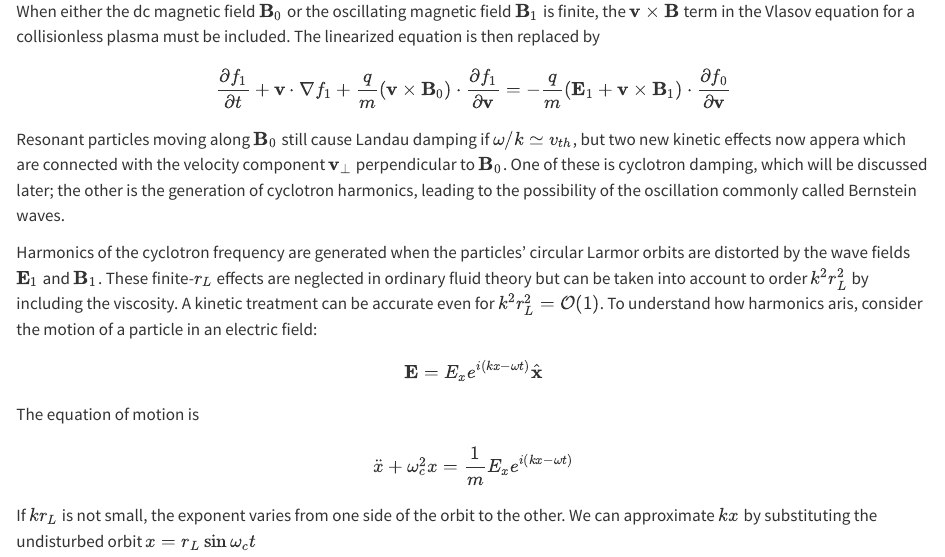
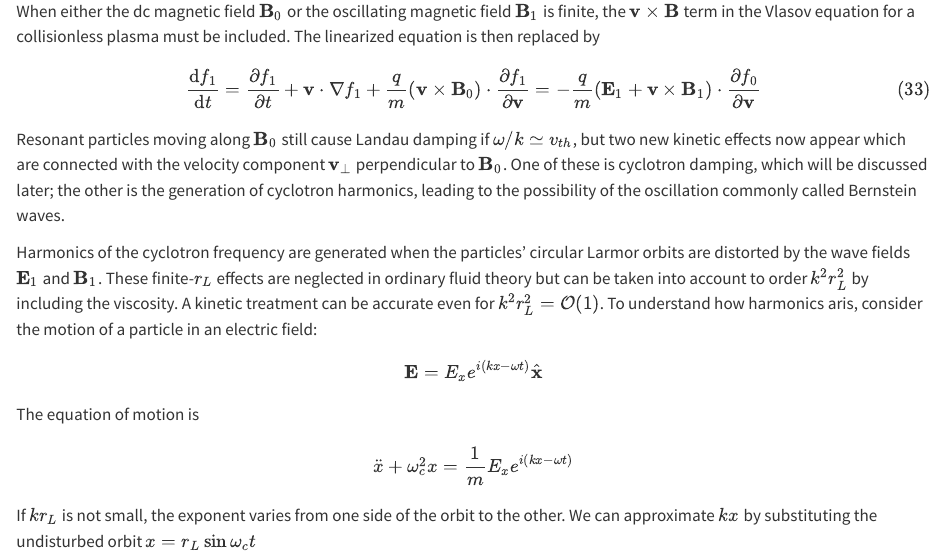
Before and after one commit to henry2004y/KeyNotes, a Quarto document (contents/kinetic.qmd): the page in a window 1100 px wide, from 550 px down. Rendered offline with R 4.5, knitr and Pandoc in place of Quarto, with nearby package versions.

Commit message:
Fix errors

```diff
--- a/contents/kinetic.qmd
+++ b/contents/kinetic.qmd
@@ -1314,39 +1291,33 @@ What happens when collisions are added to ion Landau damping? Surprisingly littl
 ## Kinetic Effects in a Magnetic Field
 
 When either the dc magnetic field $\mathbf{B}_0$ or the oscillating magnetic field $\mathbf{B}_1$ is finite, the $\mathbf{v}\times\mathbf{B}$ term in the Vlasov equation for a collisionless plasma must be included. The linearized equation is then replaced by
+$$
+\frac{\mathrm{d}f_1}{\mathrm{d}t} = \frac{\partial f_1}{\partial t} + \mathbf{v}\cdot\nabla f_1 +\frac{q}{m}(\mathbf{v}\times\mathbf{B}_0)\cdot\frac{\partial f_1}{\partial \mathbf{v}} = -\frac{q}{m}(\mathbf{E}_1 + \mathbf{v}\times\mathbf{B}_1)\cdot\frac{\partial f_0}{\partial \mathbf{v}}
+$$ {#eq-vlasov-linear}
 
-$$
-\frac{\partial f_1}{\partial t} + \mathbf{v}\cdot\nabla f_1 +\frac{q}{m}(\mathbf{v}\times\mathbf{B}_0)\cdot\frac{\partial f_1}{\partial \mathbf{v}} = -\frac{q}{m}(\mathbf{E}_1 + \mathbf{v}\times\mathbf{B}_1)\cdot\frac{\partial f_0}{\partial \mathbf{v}}
-$$
-
-Resonant particles moving along $\mathbf{B}_0$ still cause Landau damping if $\omega/k\simeq v_{th}$, but two new kinetic effects now appera which are connected with the velocity component $\mathbf{v}_\perp$ perpendicular to $\mathbf{B}_0$. One of these is cyclotron damping, which will be discussed later; the other is the generation of cyclotron harmonics, leading to the possibility of the oscillation commonly called Bernstein waves.
+Resonant particles moving along $\mathbf{B}_0$ still cause Landau damping if $\omega/k\simeq v_{th}$, but two new kinetic effects now appear which are connected with the velocity component $\mathbf{v}_\perp$ perpendicular to $\mathbf{B}_0$. One of these is cyclotron damping, which will be discussed later; the other is the generation of cyclotron harmonics, leading to the possibility of the oscillation commonly called Bernstein waves.
 
 Harmonics of the cyclotron frequency are generated when the particles' circular Larmor orbits are distorted by the wave fields $\mathbf{E}_1$ and $\mathbf{B}_1$. These finite-$r_L$ effects are neglected in ordinary fluid theory but can be taken into account to order $k^2r_L^2$ by including the viscosity. A kinetic treatment can be accurate even for $k^2r_L^2 = \mathcal{O}(1)$. To understand how harmonics aris, consider the motion of a particle in an electric field:
-
 $$
 \mathbf{E} = E_x e^{i(kx-\omega t)}\hat{\mathbf{x}}
 $$
 
 The equation of motion is
-
 $$
 \ddot{x} + \omega_c^2 x = \frac{1}{m}E_x e^{i(kx-\omega t)}
 $$
 
 If $kr_L$ is not small, the exponent varies from one side of the orbit to the other. We can approximate $kx$ by substituting the undisturbed orbit $x=r_L\sin\omega_c t$
-
 $$
 \ddot{x} + \omega_c^2 x = \frac{1}{m}E_x e^{i(kr_L\sin\omega_c t-\omega t)}
 $$
 
 The generating function for the Bessel function $J_n(z)$ is
-
 $$
 e^{z(t-1/t)/2} = \sum_{n=-\infty}^{\infty} t^n J_n(z)
 $$
 
 Letting $z=kr_L$ and $t = \exp(i\omega_c t)$, we obtain
-
 $$
 e^{ikr_L\sin\omega_c t} = \sum_{n=-\infty}^{\infty} J_n(kr_L) e^{in\omega_c t}
 $$
```
Also changed, not shown: contents/math.qmd (+3 -1 lines), contents/kinetic.qmd (24 more changed lines).
